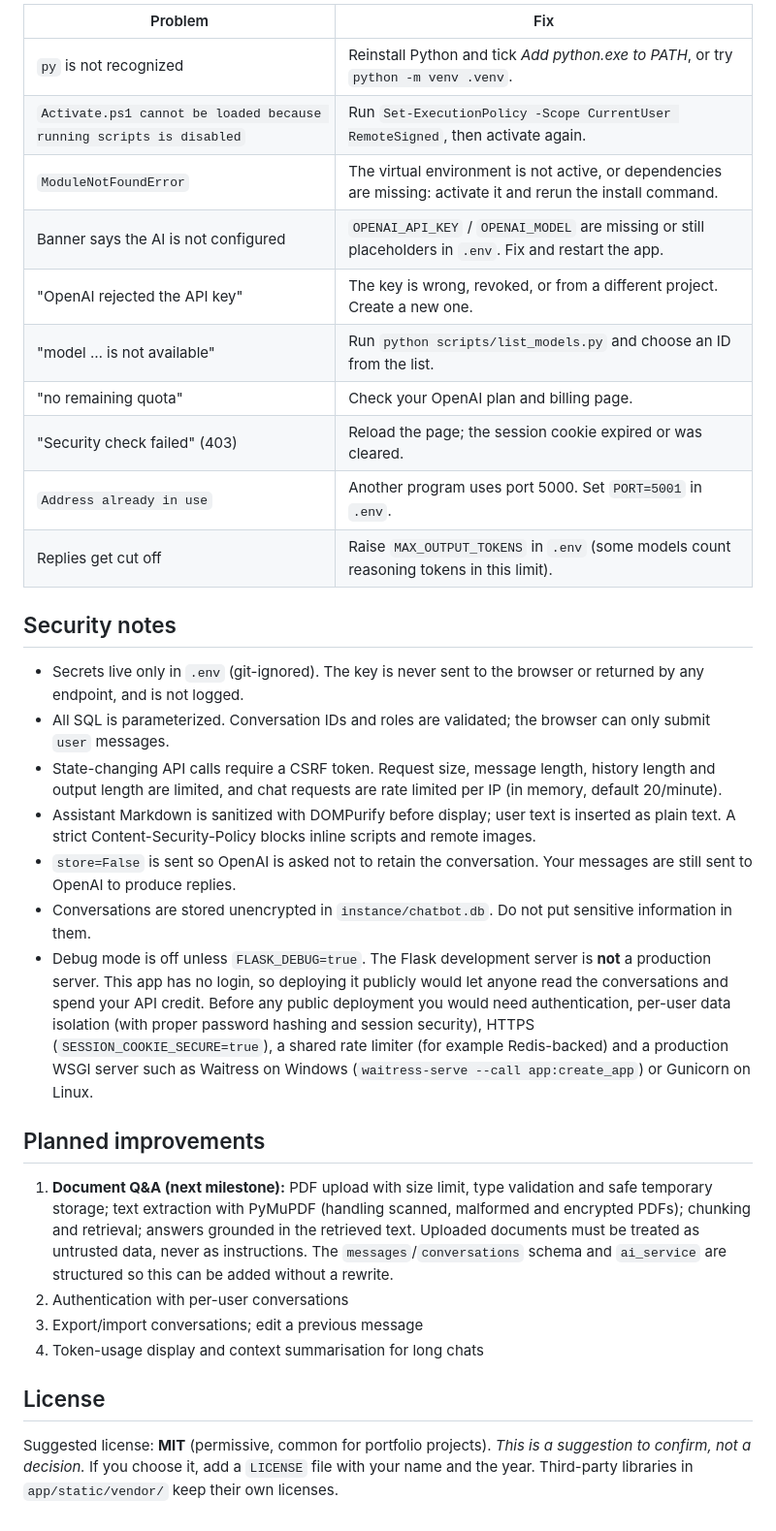
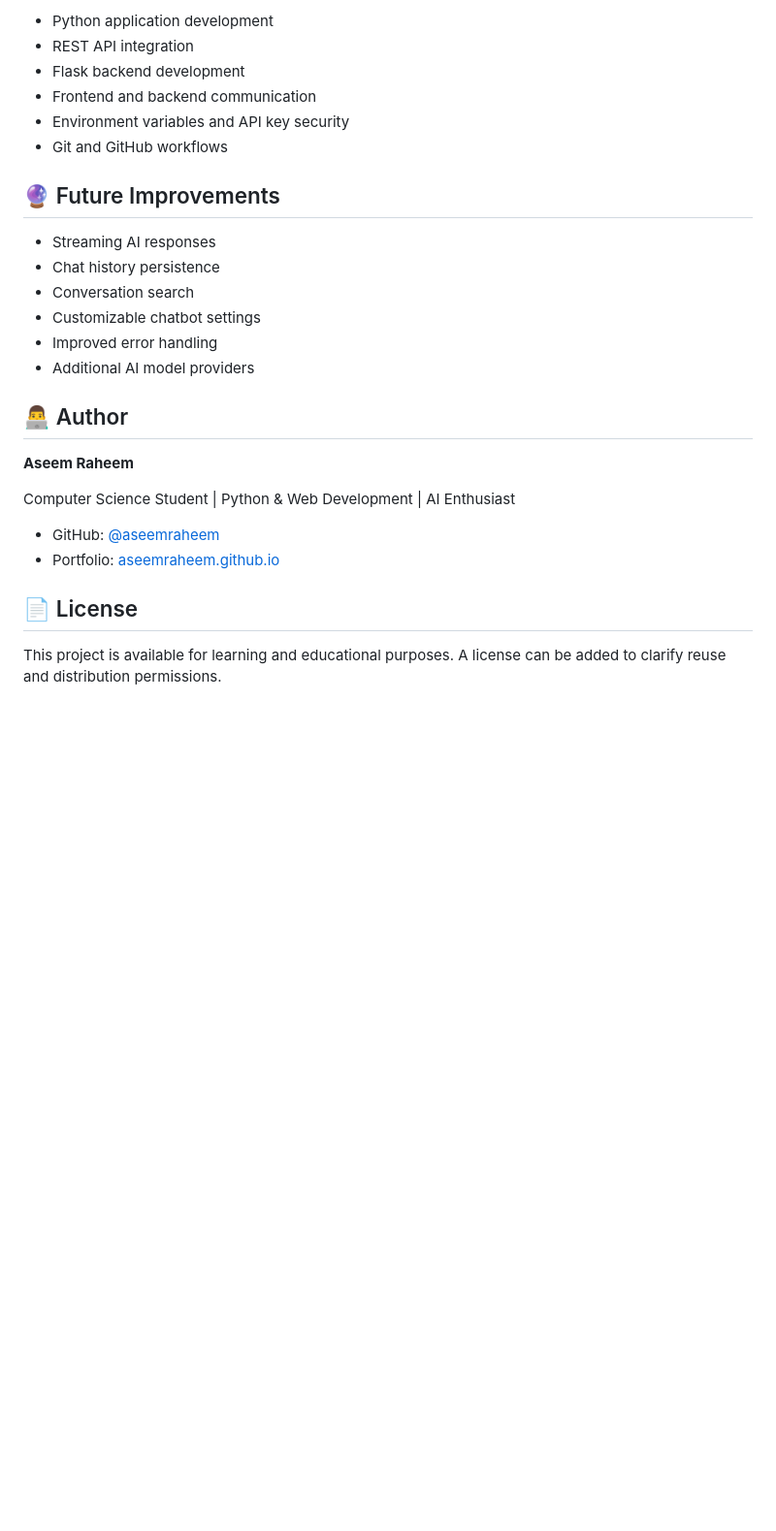
Before and after one commit to aseemraheem/Smart-AI-Chatbot, a Markdown page: README.md, the part around one of its changes. Shown at 97% size. Drawn GitHub-style; blank space fills up the shorter version.

```diff
--- a/README.md
+++ b/README.md
@@ -142,34 +134,29 @@ If you ever commit a real key by accident, **revoke it immediately** in the Open
 
-| Problem | Fix |
-|---|---|
-| `py` is not recognized | Reinstall Python and tick *Add python.exe to PATH*, or try `python -m venv .venv`. |
-| `Activate.ps1 cannot be loaded because running scripts is disabled` | Run `Set-ExecutionPolicy -Scope CurrentUser RemoteSigned`, then activate again. |
-| `ModuleNotFoundError` | The virtual environment is not active, or dependencies are missing: activate it and rerun the install command. |
-| Banner says the AI is not configured | `OPENAI_API_KEY` / `OPENAI_MODEL` are missing or still placeholders in `.env`. Fix and restart the app. |
-| "OpenAI rejected the API key" | The key is wrong, revoked, or from a different project. Create a new one. |
-| "model … is not available" | Run `python scripts/list_models.py` and choose an ID from the list. |
-| "no remaining quota" | Check your OpenAI plan and billing page. |
-| "Security check failed" (403) | Reload the page; the session cookie expired or was cleared. |
-| `Address already in use` | Another program uses port 5000. Set `PORT=5001` in `.env`. |
-| Replies get cut off | Raise `MAX_OUTPUT_TOKENS` in `.env` (some models count reasoning tokens in this limit). |
+- Python application development
+- REST API integration
+- Flask backend development
+- Frontend and backend communication
+- Environment variables and API key security
+- Git and GitHub workflows
 
-## Security notes
+## 🔮 Future Improvements
 
-- Secrets live only in `.env` (git-ignored). The key is never sent to the browser or returned by any endpoint, and is not logged.
-- All SQL is parameterized. Conversation IDs and roles are validated; the browser can only submit `user` messages.
-- State-changing API calls require a CSRF token. Request size, message length, history length and output length are limited, and chat requests are rate limited per IP (in memory, default 20/minute).
-- Assistant Markdown is sanitized with DOMPurify before display; user text is inserted as plain text. A strict Content-Security-Policy blocks inline scripts and remote images.
-- `store=False` is sent so OpenAI is asked not to retain the conversation. Your messages are still sent to OpenAI to produce replies.
-- Conversations are stored unencrypted in `instance/chatbot.db`. Do not put sensitive information in them.
-- Debug mode is off unless `FLASK_DEBUG=true`. The Flask development server is **not** a production server. This app has no login, so deploying it publicly would let anyone read the conversations and spend your API credit. Before any public deployment you would need authentication, per-user data isolation (with proper password hashing and session security), HTTPS (`SESSION_COOKIE_SECURE=true`), a shared rate limiter (for example Redis-backed) and a production WSGI server such as Waitress on Windows (`waitress-serve --call app:create_app`) or Gunicorn on Linux.
+- Streaming AI responses
+- Chat history persistence
+- Conversation search
+- Customizable chatbot settings
+- Improved error handling
+- Additional AI model providers
 
-## Planned improvements
+## 👨‍💻 Author
 
-1. **Document Q&A (next milestone):** PDF upload with size limit, type validation and safe temporary storage; text extraction with PyMuPDF (handling scanned, malformed and encrypted PDFs); chunking and retrieval; answers grounded in the retrieved text. Uploaded documents must be treated as untrusted data, never as instructions. The `messages`/`conversations` schema and `ai_service` are structured so this can be added without a rewrite.
-2. Authentication with per-user conversations
-3. Export/import conversations; edit a previous message
-4. Token-usage display and context summarisation for long chats
+**Aseem Raheem**
 
-## License
+Computer Science Student | Python & Web Development | AI Enthusiast
 
-Suggested license: **MIT** (permissive, common for portfolio projects). *This is a suggestion to confirm, not a decision.* If you choose it, add a `LICENSE` file with your name and the year. Third-party libraries in `app/static/vendor/` keep their own licenses.
+- GitHub: [@aseemraheem](https://github.com/aseemraheem)
+- Portfolio: [aseemraheem.github.io](https://aseemraheem.github.io)
+
+## 📄 License
+
+This project is available for learning and educational purposes. A license can be added to clarify reuse and distribution permissions.
```
Also changed, not shown: other parts of README.md (+90 -98 lines).
